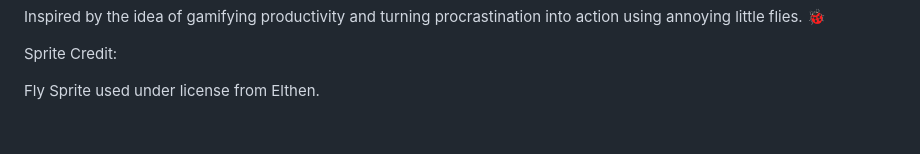
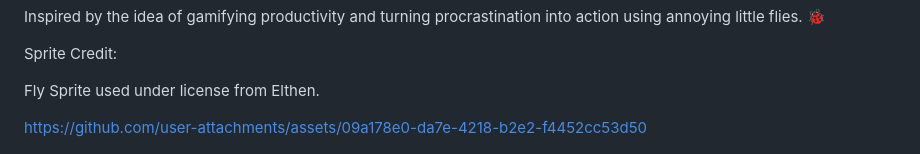
Before and after one commit to GonzanDev/ProductivityFly, a Markdown page: README.md, the part around the change. GitHub-like rendering; blank space fills up the shorter version.

Commit message:
video README.md

```diff
--- a/README.md
+++ b/README.md
@@ -92,4 +92,9 @@ Sprite Credit:
 
 Fly Sprite used under license from Elthen.
 
+
+
+https://github.com/user-attachments/assets/09a178e0-da7e-4218-b2e2-f4452cc53d50
+
+
 ![alt text](image.png)
```
